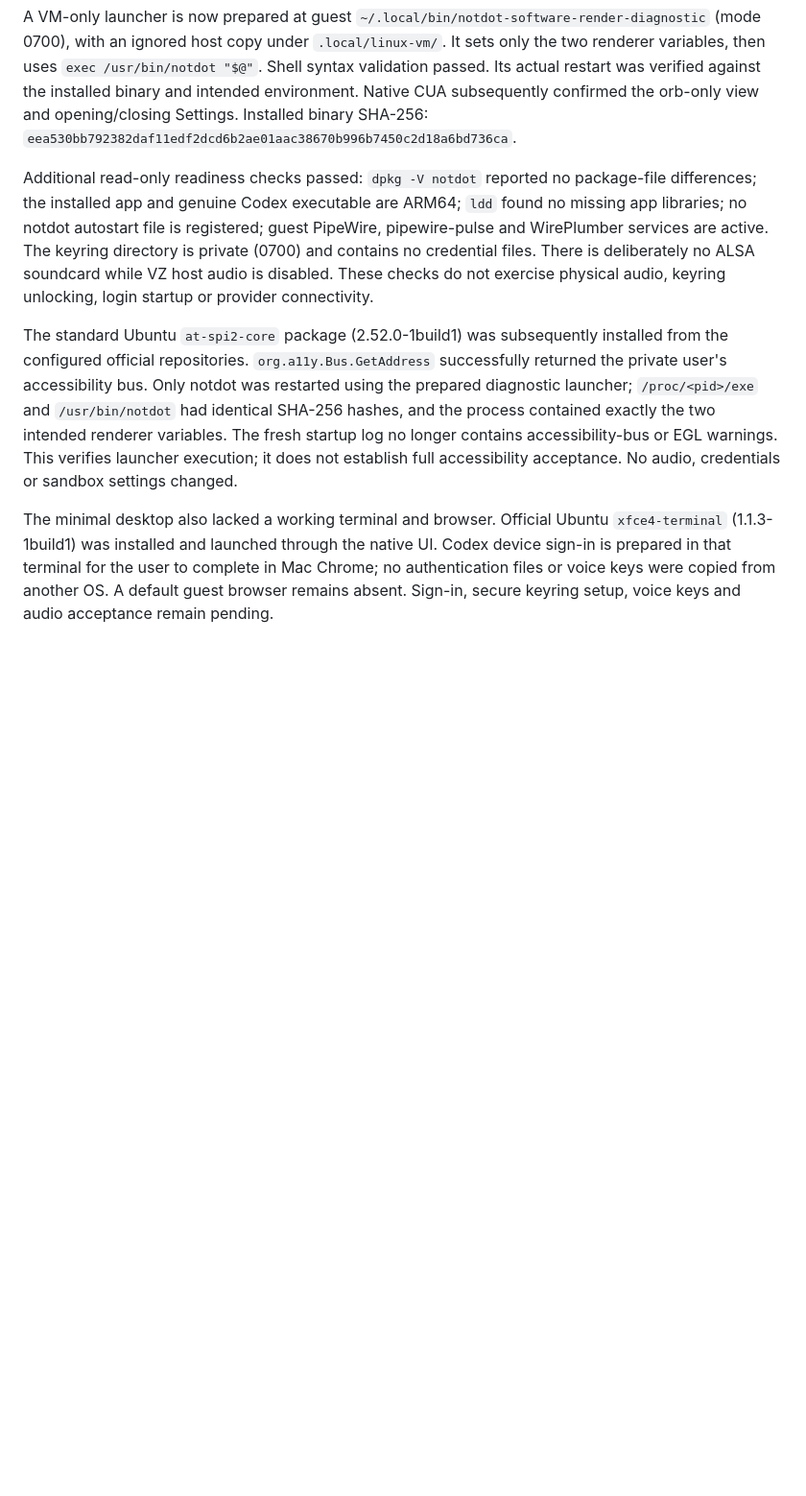
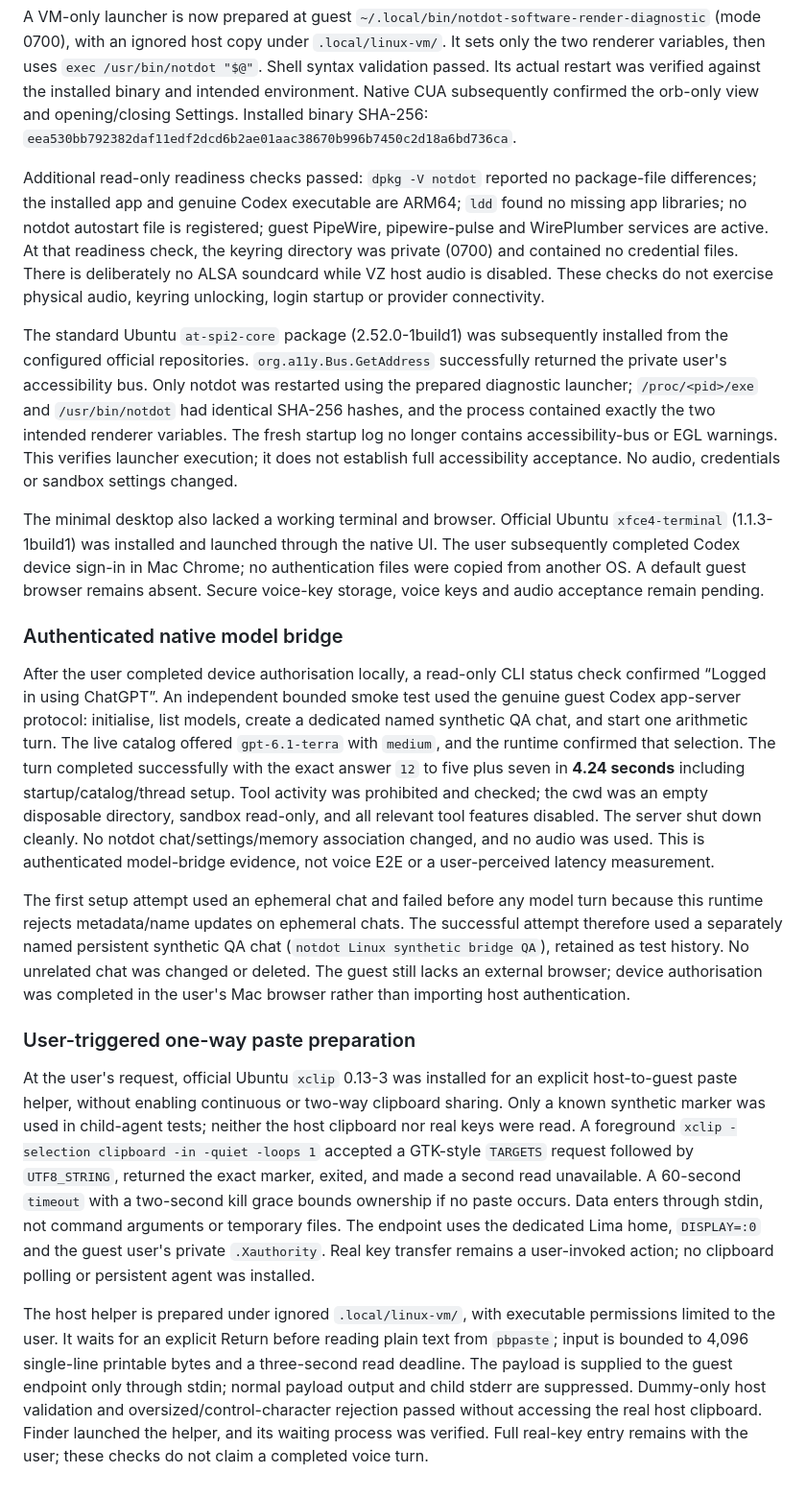
Before and after one commit to kabudu/notdot, a Markdown page: docs/validation/2026-10-29-linux.md, the part around the change. Shown at 96% size. Drawn GitHub-style; blank space fills up the shorter version.

Commit message:
Record authenticated Linux bridge and one-way paste checks

```diff
--- a/docs/validation/2026-10-29-linux.md
+++ b/docs/validation/2026-10-29-linux.md
@@ -87,8 +87,20 @@ The coordinator's native CUA observation confirmed that the second diagnostic re
 
 A VM-only launcher is now prepared at guest `~/.local/bin/notdot-software-render-diagnostic` (mode 0700), with an ignored host copy under `.local/linux-vm/`. It sets only the two renderer variables, then uses `exec /usr/bin/notdot "$@"`. Shell syntax validation passed. Its actual restart was verified against the installed binary and intended environment. Native CUA subsequently confirmed the orb-only view and opening/closing Settings. Installed binary SHA-256: `eea530bb792382daf11edf2dcd6b2ae01aac38670b996b7450c2d18a6bd736ca`.
 
-Additional read-only readiness checks passed: `dpkg -V notdot` reported no package-file differences; the installed app and genuine Codex executable are ARM64; `ldd` found no missing app libraries; no notdot autostart file is registered; guest PipeWire, pipewire-pulse and WirePlumber services are active. The keyring directory is private (0700) and contains no credential files. There is deliberately no ALSA soundcard while VZ host audio is disabled. These checks do not exercise physical audio, keyring unlocking, login startup or provider connectivity.
+Additional read-only readiness checks passed: `dpkg -V notdot` reported no package-file differences; the installed app and genuine Codex executable are ARM64; `ldd` found no missing app libraries; no notdot autostart file is registered; guest PipeWire, pipewire-pulse and WirePlumber services are active. At that readiness check, the keyring directory was private (0700) and contained no credential files. There is deliberately no ALSA soundcard while VZ host audio is disabled. These checks do not exercise physical audio, keyring unlocking, login startup or provider connectivity.
 
 The standard Ubuntu `at-spi2-core` package (2.52.0-1build1) was subsequently installed from the configured official repositories. `org.a11y.Bus.GetAddress` successfully returned the private user's accessibility bus. Only notdot was restarted using the prepared diagnostic launcher; `/proc/<pid>/exe` and `/usr/bin/notdot` had identical SHA-256 hashes, and the process contained exactly the two intended renderer variables. The fresh startup log no longer contains accessibility-bus or EGL warnings. This verifies launcher execution; it does not establish full accessibility acceptance. No audio, credentials or sandbox settings changed.
 
-The minimal desktop also lacked a working terminal and browser. Official Ubuntu `xfce4-terminal` (1.1.3-1build1) was installed and launched through the native UI. Codex device sign-in is prepared in that terminal for the user to complete in Mac Chrome; no authentication files or voice keys were copied from another OS. A default guest browser remains absent. Sign-in, secure keyring setup, voice keys and audio acceptance remain pending.
+The minimal desktop also lacked a working terminal and browser. Official Ubuntu `xfce4-terminal` (1.1.3-1build1) was installed and launched through the native UI. The user subsequently completed Codex device sign-in in Mac Chrome; no authentication files were copied from another OS. A default guest browser remains absent. Secure voice-key storage, voice keys and audio acceptance remain pending.
+
+### Authenticated native model bridge
+
+After the user completed device authorisation locally, a read-only CLI status check confirmed “Logged in using ChatGPT”. An independent bounded smoke test used the genuine guest Codex app-server protocol: initialise, list models, create a dedicated named synthetic QA chat, and start one arithmetic turn. The live catalog offered `gpt-6.1-terra` with `medium`, and the runtime confirmed that selection. The turn completed successfully with the exact answer `12` to five plus seven in **4.24 seconds** including startup/catalog/thread setup. Tool activity was prohibited and checked; the cwd was an empty disposable directory, sandbox read-only, and all relevant tool features disabled. The server shut down cleanly. No notdot chat/settings/memory association changed, and no audio was used. This is authenticated model-bridge evidence, not voice E2E or a user-perceived latency measurement.
+
+The first setup attempt used an ephemeral chat and failed before any model turn because this runtime rejects metadata/name updates on ephemeral chats. The successful attempt therefore used a separately named persistent synthetic QA chat (`notdot Linux synthetic bridge QA`), retained as test history. No unrelated chat was changed or deleted. The guest still lacks an external browser; device authorisation was completed in the user's Mac browser rather than importing host authentication.
+
+### User-triggered one-way paste preparation
+
+At the user's request, official Ubuntu `xclip` 0.13-3 was installed for an explicit host-to-guest paste helper, without enabling continuous or two-way clipboard sharing. Only a known synthetic marker was used in child-agent tests; neither the host clipboard nor real keys were read. A foreground `xclip -selection clipboard -in -quiet -loops 1` accepted a GTK-style `TARGETS` request followed by `UTF8_STRING`, returned the exact marker, exited, and made a second read unavailable. A 60-second `timeout` with a two-second kill grace bounds ownership if no paste occurs. Data enters through stdin, not command arguments or temporary files. The endpoint uses the dedicated Lima home, `DISPLAY=:0` and the guest user's private `.Xauthority`. Real key transfer remains a user-invoked action; no clipboard polling or persistent agent was installed.
+
+The host helper is prepared under ignored `.local/linux-vm/`, with executable permissions limited to the user. It waits for an explicit Return before reading plain text from `pbpaste`; input is bounded to 4,096 single-line printable bytes and a three-second read deadline. The payload is supplied to the guest endpoint only through stdin; normal payload output and child stderr are suppressed. Dummy-only host validation and oversized/control-character rejection passed without accessing the real host clipboard. Finder launched the helper, and its waiting process was verified. Full real-key entry remains with the user; these checks do not claim a completed voice turn.
```
